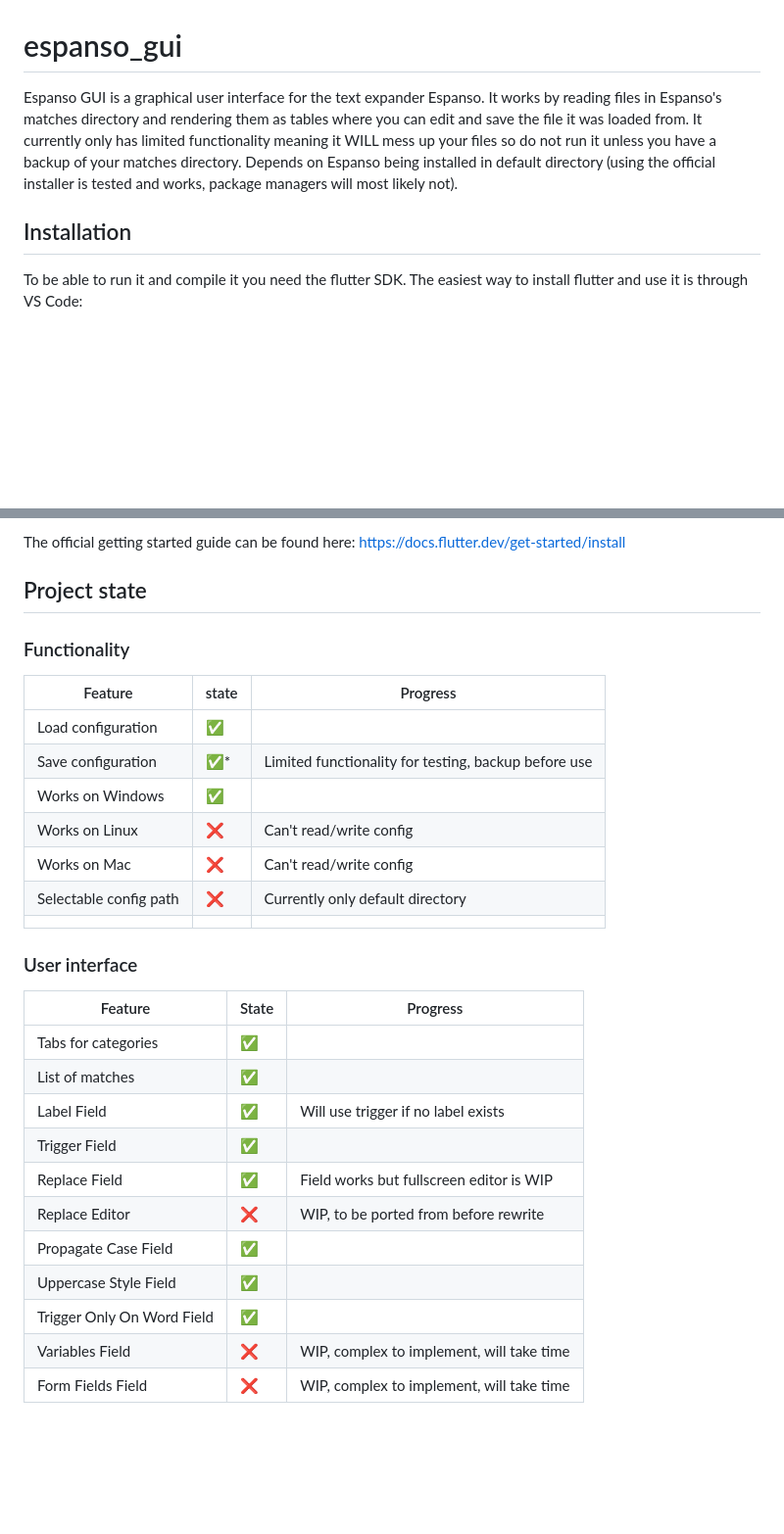
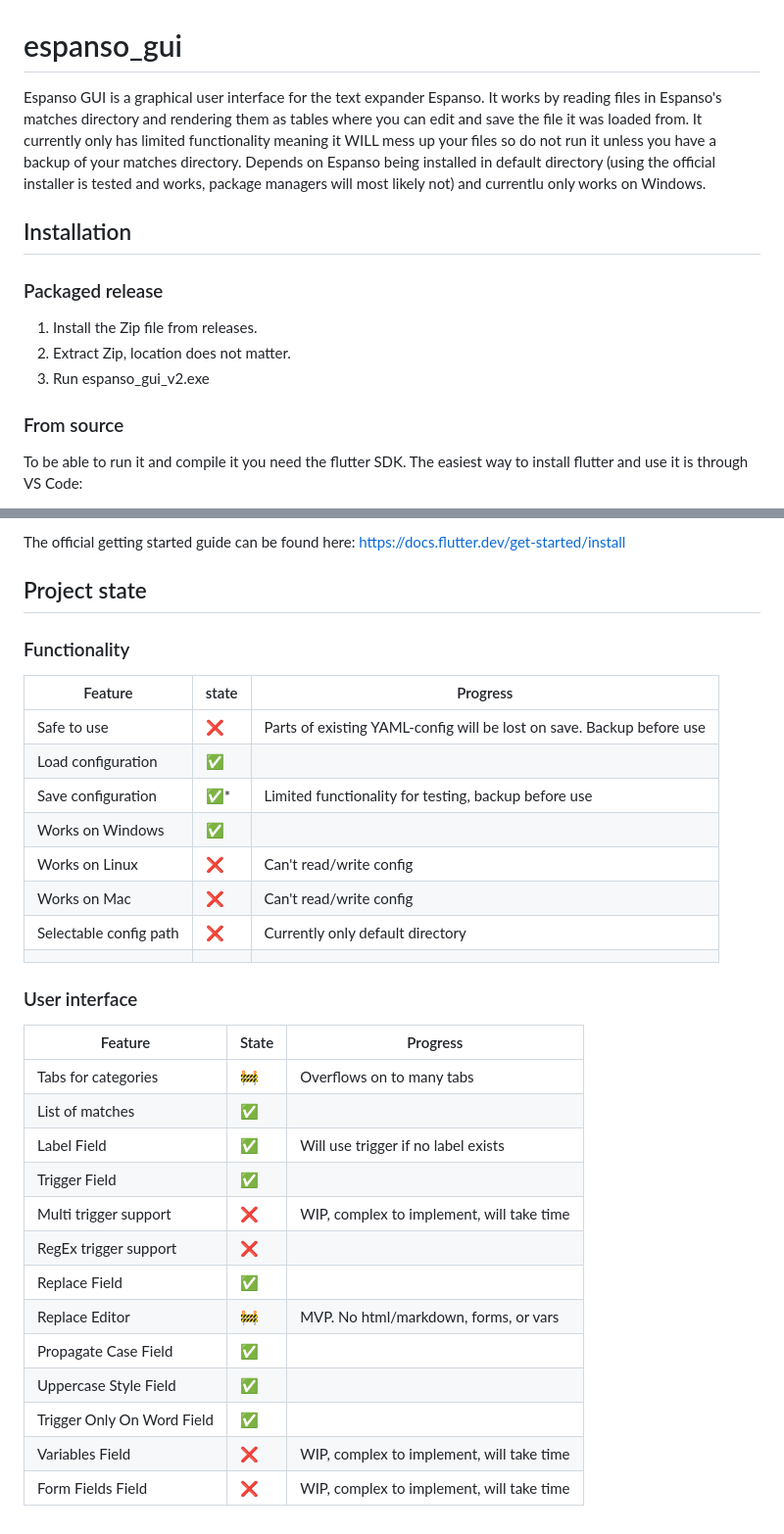
Before and after one commit to Pebkac03/espanso_gui, a Markdown page: README.md, 2 parts joined by grey strips. Shown: that part at 98% size. GitHub-like rendering; blank space fills up the shorter version.

```diff
--- a/README.md
+++ b/README.md
@@ -1,9 +1,17 @@
 # espanso_gui
 
-Espanso GUI is a graphical user interface for the text expander Espanso. It works by reading files in Espanso's matches directory and rendering them as tables where you can edit and save the file it was loaded from. It currently only has limited functionality meaning it WILL mess up your files so do not run it unless you have a backup of your matches directory. Depends on Espanso being installed in default directory (using the official installer is tested and works, package managers will most likely not).
+Espanso GUI is a graphical user interface for the text expander Espanso. It works by reading files in Espanso's matches directory and rendering them as tables where you can edit and save the file it was loaded from. It currently only has limited functionality meaning it WILL mess up your files so do not run it unless you have a backup of your matches directory. Depends on Espanso being installed in default directory (using the official installer is tested and works, package managers will most likely not) and currentlu only works on Windows.
 
-Installation
----
+## Installation
+
+### Packaged release
+
+1. Install the Zip file from releases.
+2. Extract Zip, location does not matter.
+3. Run espanso_gui_v2.exe
+
+
+### From source
 
 To be able to run it and compile it you need the flutter SDK. The easiest way to install flutter and use it is through VS Code:
 1. Install VS Code, Git, and the Flutter extension for VS Code.
@@ -15,31 +23,34 @@ To be able to run it and compile it you need the flutter SDK. The easiest way to
 
 The official getting started guide can be found here: https://docs.flutter.dev/get-started/install
 
-Project state
----
+## Project state
+
 
 ### Functionality
-| Feature                | state | Progress                                             |
-| ---------------------- | ----- | ---------------------------------------------------- |
-| Load configuration     | ✅    |                                                      |
-| Save configuration     | ✅*   | Limited functionality for testing, backup before use |
-| Works on Windows       | ✅    |                                                      |
-| Works on Linux         | ❌    | Can't read/write config                              |
-| Works on Mac           | ❌    | Can't read/write config                              |
-| Selectable config path | ❌    | Currently only default directory                     |
-|                        |       |                                                      |
+| Feature                | state | Progress                                                              |
+| ---------------------- | ----- | --------------------------------------------------------------------- |
+| Safe to use            | :x:   | Parts of existing YAML-config will be lost on save. Backup before use |
+| Load configuration     | ✅    |                                                                       |
+| Save configuration     | ✅*   | Limited functionality for testing, backup before use                  |
+| Works on Windows       | ✅    |                                                                       |
+| Works on Linux         | ❌    | Can't read/write config                                               |
+| Works on Mac           | ❌    | Can't read/write config                                               |
+| Selectable config path | ❌    | Currently only default directory                                      |
+|                        |       |                                                                       |
 
 ### User interface
-| Feature                    | State | Progress                                  |
-| -------------------------- | ----- | ----------------------------------------- |
-| Tabs for categories        | ✅    |                                           |
-| List of matches            | ✅    |                                           |
-| Label Field                | ✅    | Will use trigger if no label exists       |
-| Trigger Field              | ✅    |                                           |
-| Replace Field              | ✅    | Field works but fullscreen editor is WIP  |
-| Replace Editor             | ❌    | WIP, to be ported from before rewrite     |
-| Propagate Case Field       | ✅    |                                           |
-| Uppercase Style Field      | ✅    |                                           |
-| Trigger Only On Word Field | ✅    |                                           |
-| Variables Field            | ❌    | WIP, complex to implement, will take time |
-| Form Fields Field          | ❌    | WIP, complex to implement, will take time |
+| Feature                    | State          | Progress                                  |
+| -------------------------- | -------------- | ----------------------------------------- |
+| Tabs for categories        | :construction: | Overflows on to many tabs                 |
+| List of matches            | ✅             |                                           |
+| Label Field                | ✅             | Will use trigger if no label exists       |
+| Trigger Field              | ✅             |                                           |
+| Multi trigger support      | ❌             | WIP, complex to implement, will take time |
+| RegEx trigger support      | ❌             |                                           |
+| Replace Field              | ✅             |                                           |
+| Replace Editor             | :construction: | MVP. No html/markdown, forms, or vars     |
+| Propagate Case Field       | ✅             |                                           |
+| Uppercase Style Field      | ✅             |                                           |
+| Trigger Only On Word Field | ✅             |                                           |
+| Variables Field            | ❌             | WIP, complex to implement, will take time |
+| Form Fields Field          | ❌             | WIP, complex to implement, will take time |
```
